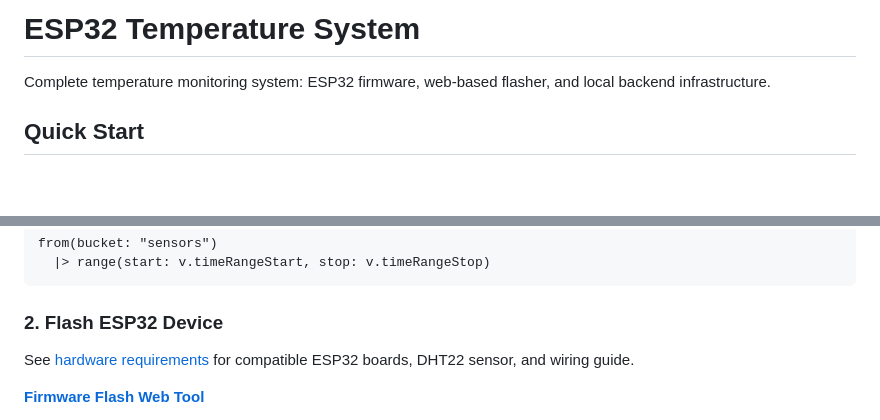
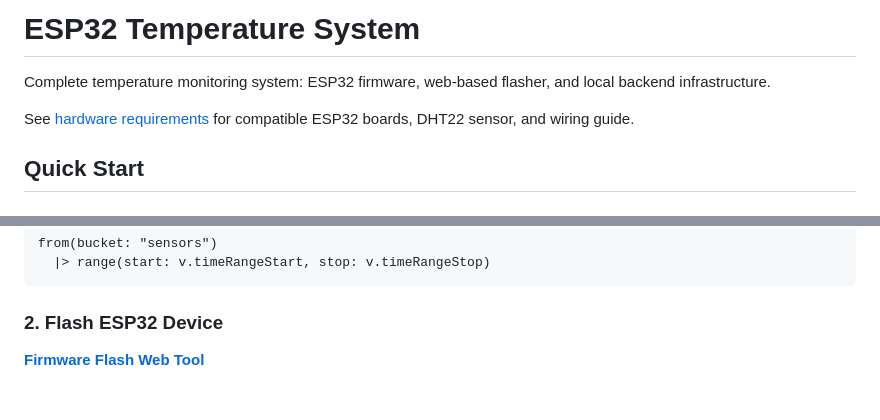
Before and after one commit to jveldboom/esp32-temperature-system, a Markdown page: README.md, 2 parts joined by grey strips. Drawn GitHub-style; blank space fills up the shorter version.

```diff
--- a/README.md
+++ b/README.md
@@ -1,5 +1,7 @@
 # ESP32 Temperature System
 Complete temperature monitoring system: ESP32 firmware, web-based flasher, and local backend infrastructure.
+
+See [hardware requirements](docs/hardware.md) for compatible ESP32 boards, DHT22 sensor, and wiring guide.
 
 ## Quick Start
 
@@ -23,8 +25,6 @@ from(bucket: "sensors")
 
 ### 2. Flash ESP32 Device
 
-See [hardware requirements](docs/hardware.md) for compatible ESP32 boards, DHT22 sensor, and wiring guide.
-
 **[Firmware Flash Web Tool](https://jveldboom.github.io/esp32-temperature-system/)**
 
 1. Select firmware version
```
Also changed, not shown: docs/hardware.md (+24 -37 lines), docs/esp32c3-seeed-pinout.jpg (added), docs/esp32c3-supermini-pinout.jpg (added), 1 other file.
